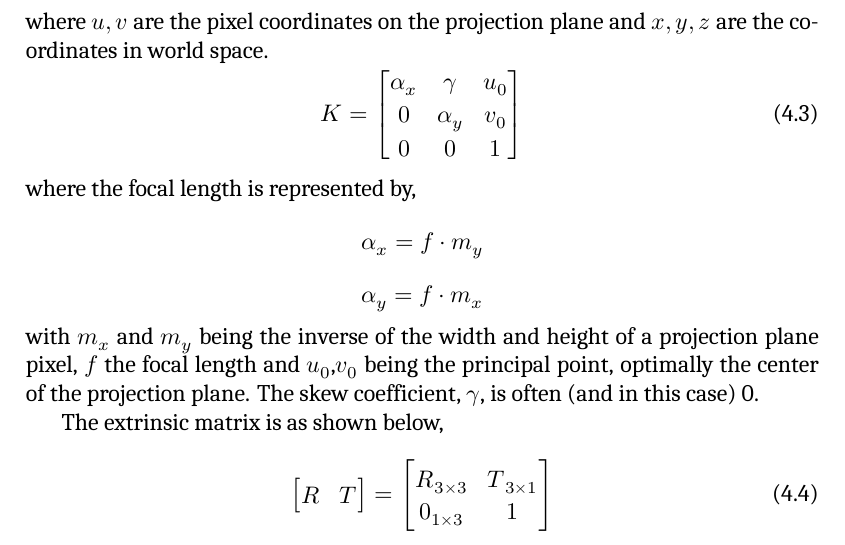
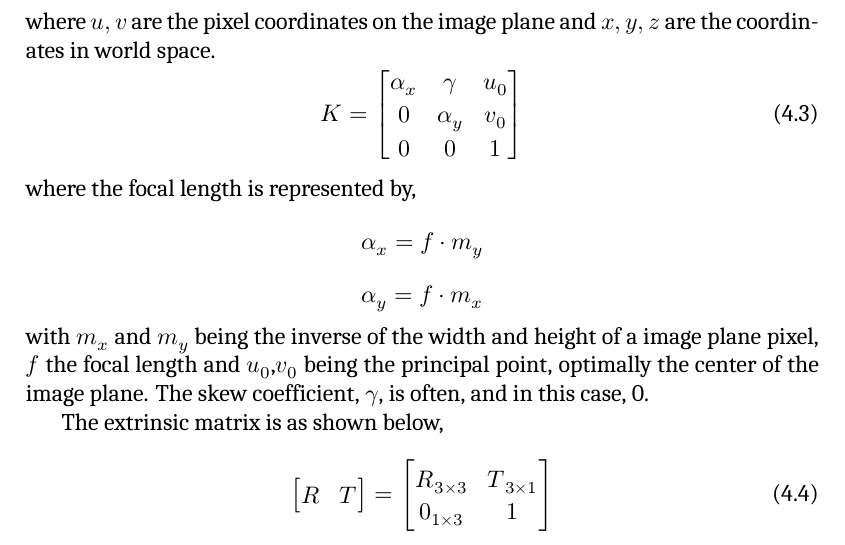
Before and after one commit to EpEpDragon/MThesis, a LaTeX thesis (hexapod-thesis.tex, which reads chaps-main/chap-content-mapping.tex): part of page 23 of 44, cut so that both start at the same text. Compiled offline with XeLaTeX; a missing font is replaced by an installed copy or a similar font.

Commit message:
Correct plane terminology

```diff
--- a/chaps-main/chap-content-mapping.tex
+++ b/chaps-main/chap-content-mapping.tex
@@ -56,7 +56,7 @@ The projection matrix can be used to project a point on the projection plane int
         1
     \end{bmatrix}
 \end{equation}
-where \(u,v\) are the pixel coordinates on the projection plane and \(x,y,z\) are the coordinates in world space.
+where \(u,v\) are the pixel coordinates on the image plane and \(x,y,z\) are the coordinates in world space.
 \begin{equation} \label{eq:intrinsic}
     \boldsymbol{K} =
     \begin{bmatrix}
@@ -68,8 +68,8 @@ where \(u,v\) are the pixel coordinates on the projection plane and \(x,y,z\) ar
 where the focal length is represented by,
 \[\alpha_x = f \cdot m_y\]
 \[\alpha_y = f \cdot m_x\]
-with \(m_x\) and \(m_y\) being the inverse of the width and height of a projection plane pixel, \(f\) the focal length and \(u_0\),\(v_0\) being the principal point, optimally the center of the projection plane.
-The skew coefficient, \(\gamma\), is often (and in this case) 0.
+with \(m_x\) and \(m_y\) being the inverse of the width and height of a image plane pixel, \(f\) the focal length and \(u_0\),\(v_0\) being the principal point, optimally the center of the image plane.
+The skew coefficient, \(\gamma\), is often, and in this case, 0.
 
 The extrinsic matrix is as shown below,
 \begin{equation}\label{eq:extrinsic}
```
Also changed, not shown: chaps-main/chap-content-mapping.tex (2 more changed lines).
